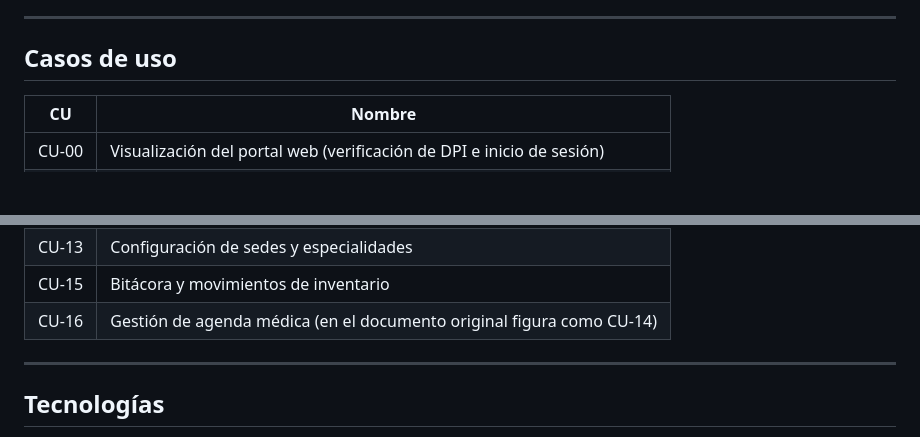
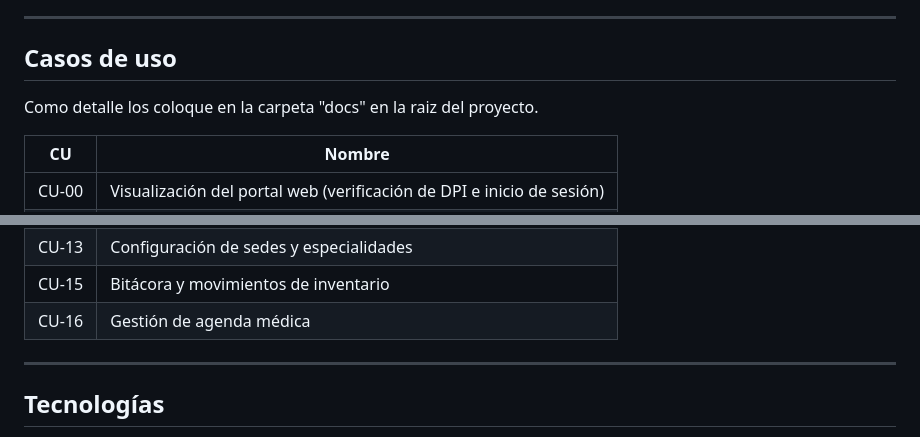
Before and after one commit to aramosl19/SistemaMedicoII, a Markdown page: README.md, 2 parts joined by grey strips. GitHub-like rendering; blank space fills up the shorter version.

Commit message:
docs: detalles en el readme para ser mas claros.
Clarified the description for

```diff
--- a/README.md
+++ b/README.md
@@ -26,6 +26,7 @@ Backend (API REST) de un sistema de gestión hospitalaria para **Hospital El Mil
 ---
 
 ## Casos de uso
+Como detalle los coloque en la carpeta "docs" en la raiz del proyecto.
 
 | CU | Nombre |
 |----|--------|
@@ -44,7 +45,7 @@ Backend (API REST) de un sistema de gestión hospitalaria para **Hospital El Mil
 | CU-12 | Agendamiento de cita de seguimiento |
 | CU-13 | Configuración de sedes y especialidades |
 | CU-15 | Bitácora y movimientos de inventario |
-| CU-16 | Gestión de agenda médica (en el documento original figura como CU-14) |
+| CU-16 | Gestión de agenda médica |
 
 ---
 
```
